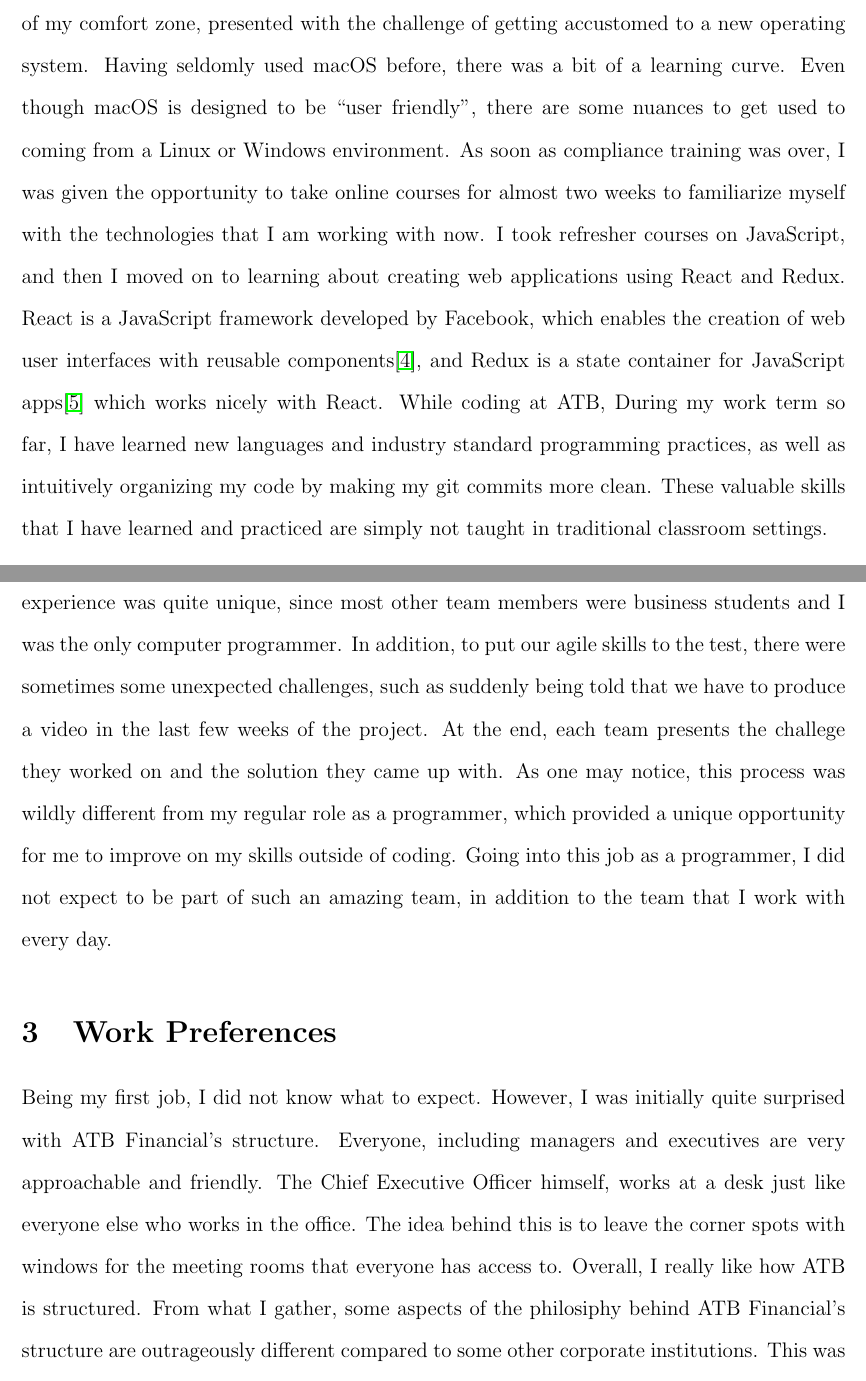
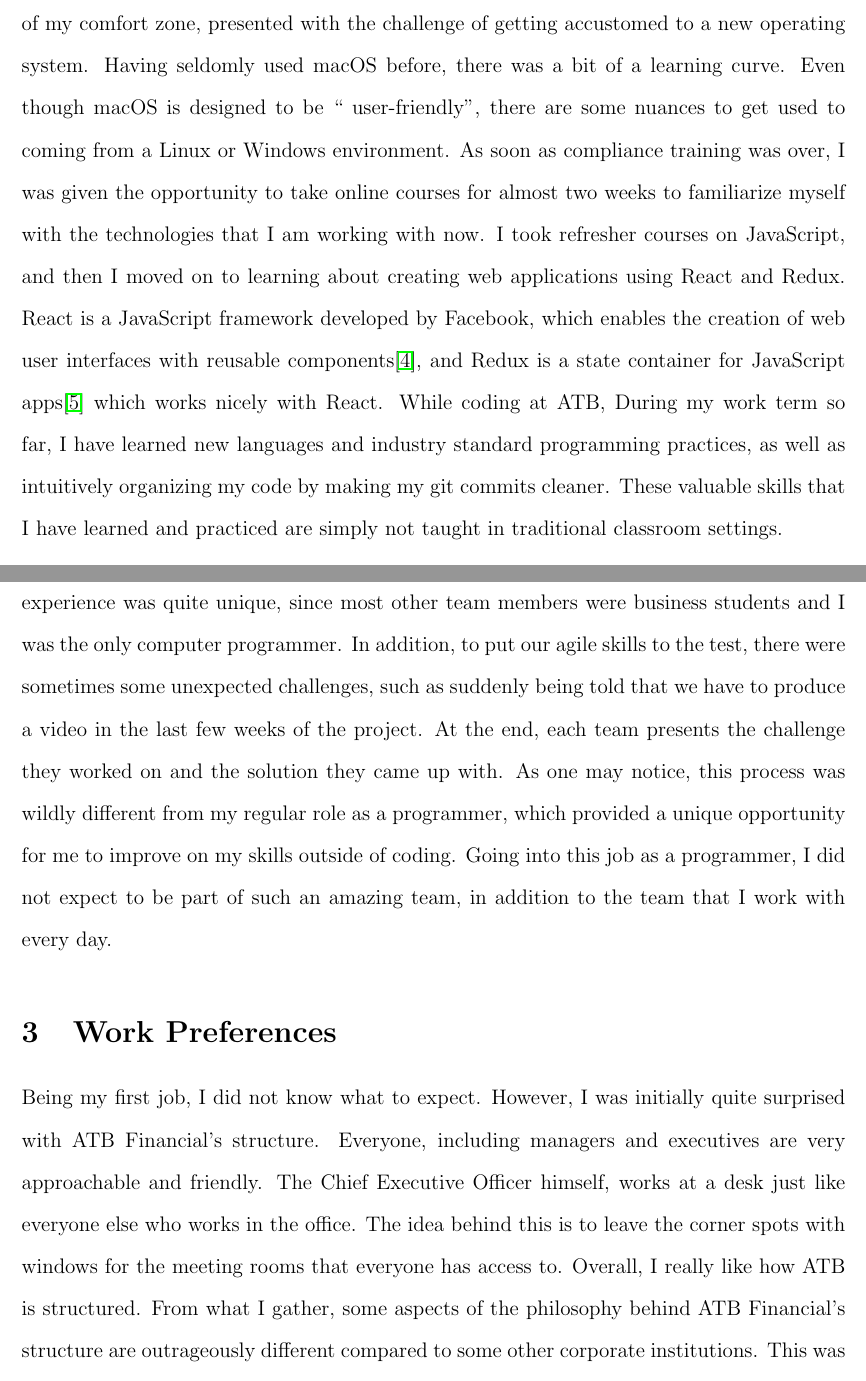
Before and after one commit to Arunscape/LaTeX-Stuff, a LaTeX document (Work-Term-Reports/wkexp901/report.tex): two parts of pages 3 and 4 of 6, joined at a grey line, cut so that both start at the same text. Compiled offline with pdfLaTeX.

Commit message:
grammarly

```diff
--- a/Work-Term-Reports/wkexp901/report.tex
+++ b/Work-Term-Reports/wkexp901/report.tex
@@ -83,17 +82,16 @@
 countless exciting challenges and learning opportunities.
 From day one, I was put outside of my comfort zone, presented with the challenge of
 getting accustomed to a new operating system. Having seldomly used macOS before,
-there was a bit of a learning curve. Even though macOS is designed to be ``user friendly'',
+there was a bit of a learning curve. Even though macOS is designed to be `` user-friendly'',
 there are some nuances to get used to coming from a Linux or Windows environment.
 As soon as compliance training was over, I was given the opportunity to take online
 courses for almost two weeks to familiarize myself with the technologies that I am
 working with now. I took refresher courses on JavaScript, and then I moved on to learning
 about creating web applications using React and Redux. React is a JavaScript framework developed by Facebook,
-which enables the creation of web user interfaces
-with reusable components\cite{react}, and Redux is a state container
+which enables the creation of web user interfaces with reusable components\cite{react}, and Redux is a state container
 for JavaScript apps\cite{redux} which works nicely with React. While coding at ATB,
 During my work term so far, I have learned new languages and industry standard programming
-practices, as well as intuitively organizing my code by making my git commits more clean.
+practices, as well as intuitively organizing my code by making my git commits cleaner.
 These valuable skills that I have learned and practiced are simply not taught in traditional classroom settings.
 
 
@@ -112,17 +110,17 @@
 I was the only computer programmer. In addition, to put our agile skills to the test,
 there were sometimes some unexpected challenges, such as suddenly being told that we have to produce
 a video in the last few weeks of the project.
-At the end, each team presents the challege they worked on and the solution they came up with.
+At the end, each team presents the challenge they worked on and the solution they came up with.
 As one may notice, this process was wildly different from my regular role as a programmer, which
 provided a unique opportunity for me to improve on my skills outside of coding. Going into
 this job as a programmer, I did not expect to be part of such an amazing team, in addition to
 the team that I work with every day.
 
 
-%	Describe the opportunities available for learning in the organization. Some of these may include:
+%    Describe the opportunities available for learning in the organization. Some of these may include:
 %       Production/operation processes
-%	Management style used
-%	Methods used to coordinate operations/projects and budgeting/planning
+%    Management style used
+%    Methods used to coordinate operations/projects and budgeting/planning
 
 \section{Work Preferences}
 
@@ -131,7 +129,7 @@
 and executives are very approachable and friendly. The Chief Executive Officer himself, works at
 a desk just like everyone else who works in the office. The idea behind this is to leave the
 corner spots with windows for the meeting rooms that everyone has access to.
-Overall, I really like how ATB is structured. From what I gather, some aspects of the philosiphy
+Overall, I really like how ATB is structured. From what I gather, some aspects of the philosophy
 behind ATB Financial's structure are outrageously different compared to some other corporate institutions.
 This was exemplified during Culture Day.
 As a part of the ATB 101 program, each student
```
Also changed, not shown: Work-Term-Reports/wkexp901/report.tex (27 more changed lines).
